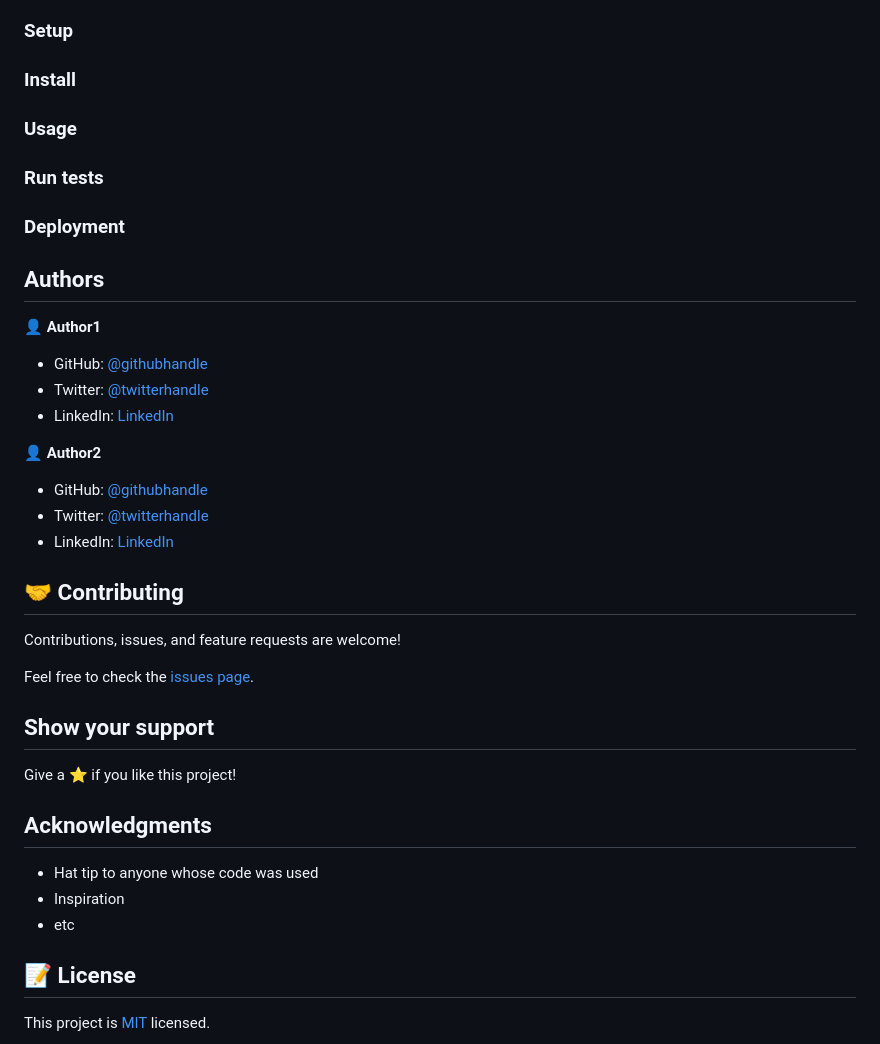
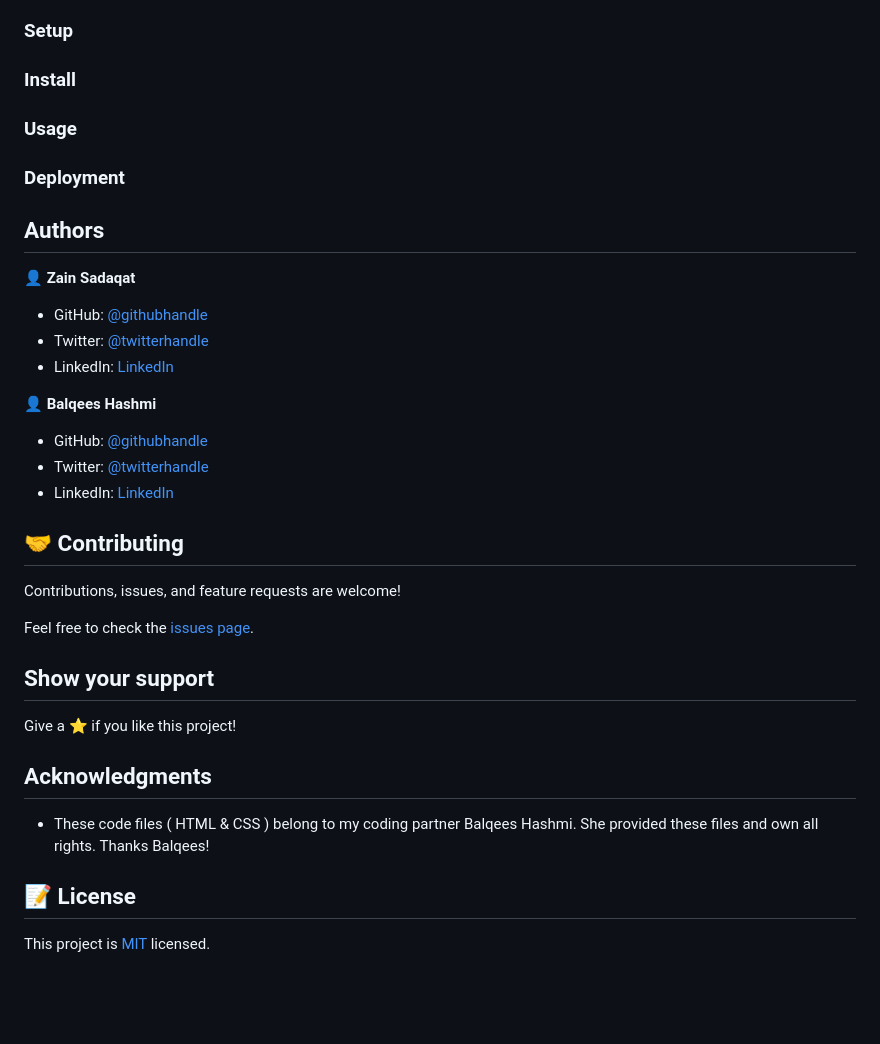
Before and after one commit to zainsadaqat/admission-trial-code-review, a Markdown page: README.md, the part around the change printed below. Drawn GitHub-style; blank space fills up the shorter version.

```diff
--- a/README.md
+++ b/README.md
@@ -35,13 +29,11 @@ To get a local copy up and running follow these simple example steps.
 
 ### Usage
 
-### Run tests
-
 ### Deployment
 
 
 
 ## Authors
 
-👤 **Author1**
+👤 **Zain Sadaqat**
 
@@ -51,3 +43,3 @@ To get a local copy up and running follow these simple example steps.
 
-👤 **Author2**
+👤 **Balqees Hashmi**
 
@@ -67,9 +59,8 @@ Give a ⭐️ if you like this project!
 
 ## Acknowledgments
 
-- Hat tip to anyone whose code was used
-- Inspiration
-- etc
+- These code files ( HTML & CSS ) belong to my coding partner Balqees Hashmi. She provided these files
+and own all rights. Thanks Balqees!
 
 ## 📝 License
 
```
Also changed, not shown: other parts of README.md (+10 -16 lines), app_screenshot.png, 2 other files.
